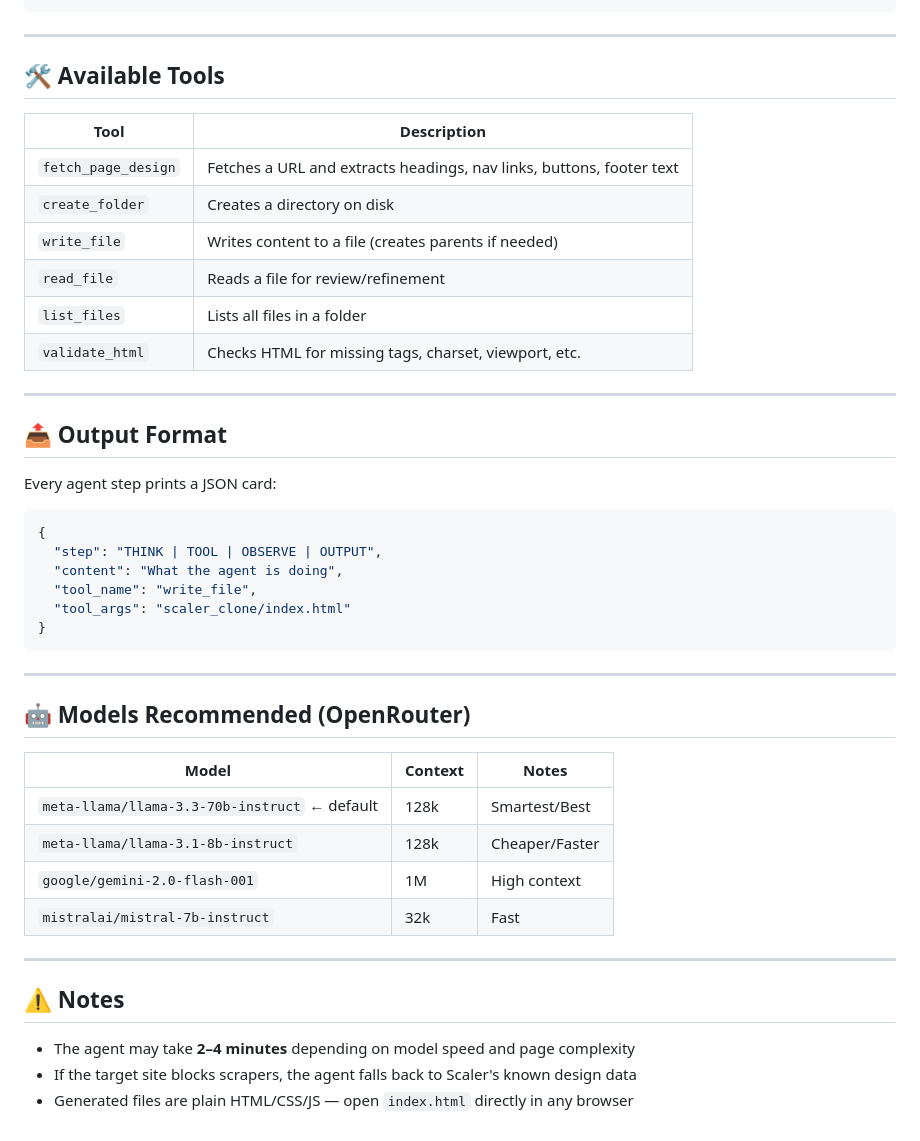
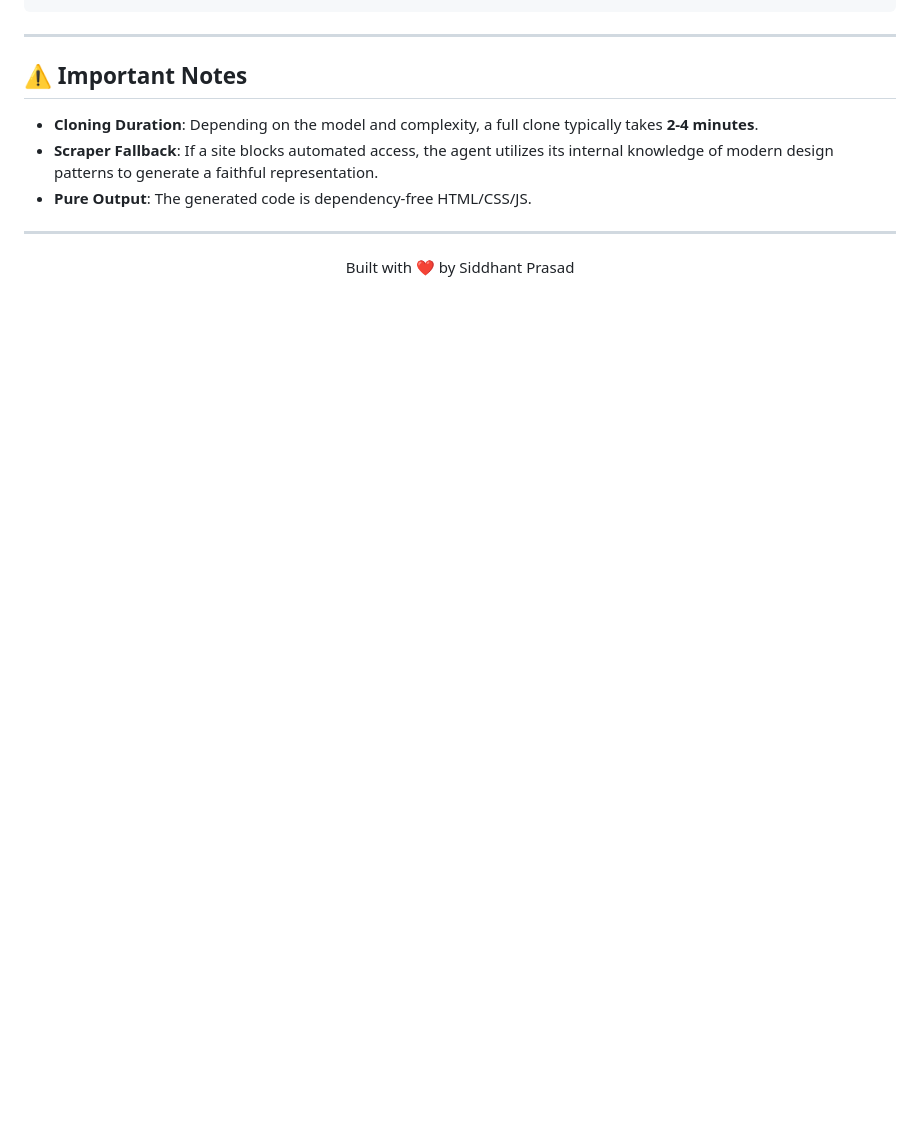
Before and after one commit to Sid13SST/Scaler_CLI_cloner, a Markdown page: README.md, the part around one of its changes. Rendered like a GitHub page; blank space fills up the shorter version.

````diff
--- a/README.md
+++ b/README.md
@@ -90,47 +131,14 @@ Scaler_CLI_cloner/
 
 ---
 
-## 🛠 Available Tools
+## ⚠️ Important Notes
 
-| Tool | Description |
-|------|-------------|
-| `fetch_page_design` | Fetches a URL and extracts headings, nav links, buttons, footer text |
-| `create_folder` | Creates a directory on disk |
-| `write_file` | Writes content to a file (creates parents if needed) |
-| `read_file` | Reads a file for review/refinement |
-| `list_files` | Lists all files in a folder |
-| `validate_html` | Checks HTML for missing tags, charset, viewport, etc. |
+- **Cloning Duration**: Depending on the model and complexity, a full clone typically takes **2-4 minutes**.
+- **Scraper Fallback**: If a site blocks automated access, the agent utilizes its internal knowledge of modern design patterns to generate a faithful representation.
+- **Pure Output**: The generated code is dependency-free HTML/CSS/JS.
 
 ---
 
-## 📤 Output Format
-
-Every agent step prints a JSON card:
-
-```json
-{
-  "step": "THINK | TOOL | OBSERVE | OUTPUT",
-  "content": "What the agent is doing",
-  "tool_name": "write_file",
-  "tool_args": "scaler_clone/index.html"
-}
-```
-
----
-
-## 🤖 Models Recommended (OpenRouter)
-
-| Model | Context | Notes |
-|-------|---------|-------|
-| `meta-llama/llama-3.3-70b-instruct` ← default | 128k | Smartest/Best |
-| `meta-llama/llama-3.1-8b-instruct` | 128k | Cheaper/Faster |
-| `google/gemini-2.0-flash-001` | 1M | High context |
-| `mistralai/mistral-7b-instruct` | 32k | Fast |
-
----
-
-## ⚠️ Notes
-
-- The agent may take **2–4 minutes** depending on model speed and page complexity
-- If the target site blocks scrapers, the agent falls back to Scaler's known design data
-- Generated files are plain HTML/CSS/JS — open `index.html` directly in any browser
+<p align="center">
+  Built with ❤️ by Siddhant Prasad
+</p>
````
Also changed, not shown: other parts of README.md (+91 -50 lines), docs/images/hero.png (added), docs/images/preview.png (added).
